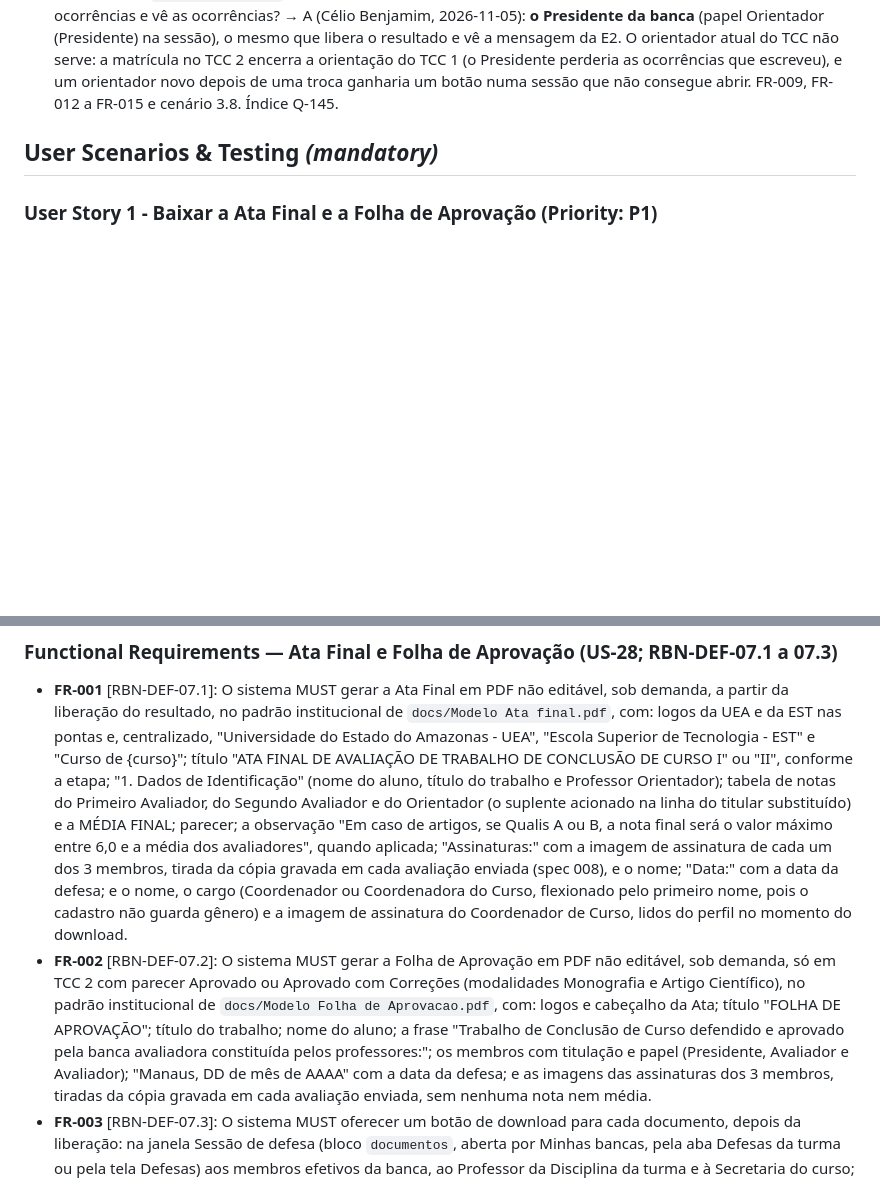
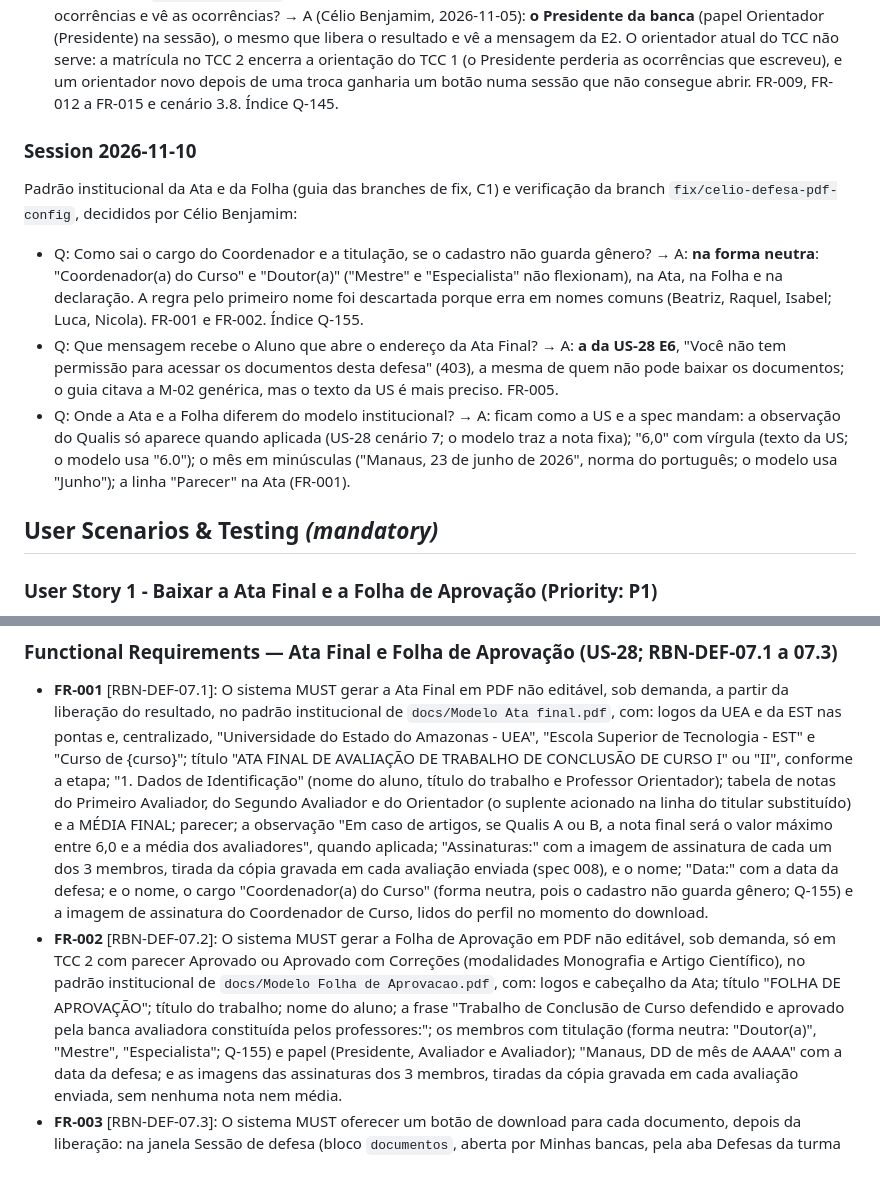
Before and after one commit to celiobenj/SIGTCC, a Markdown page: specs/009-documentacao-encerramento/spec.md, 2 parts joined by grey strips. GitHub-like rendering; blank space fills up the shorter version.

Commit message:
docs(spec): registrar a forma neutra e as divergencias do modelo
Spec 009: Clarifications de 10/11 (cargo e titulacao neutros, Q-155;
mensagem da US-28 E6 para o Aluno na Ata; diferencas do modelo
institucional mantidas pela US), FR-001 e FR-002. Contrato de rotas e
research B2 passam a citar pode_baixar_ata e pode_baixar_folha.

```diff
--- a/specs/009-documentacao-encerramento/spec.md
+++ b/specs/009-documentacao-encerramento/spec.md
@@ -152,6 +152,23 @@ texto (C.7), todos decididos por Célio Benjamim na mesma data conforme a recome
   (o Presidente perderia as ocorrências que escreveu), e um orientador novo depois de uma troca
   ganharia um botão numa sessão que não consegue abrir. FR-009, FR-012 a FR-015 e cenário 3.8.
   Índice Q-145.
+
+### Session 2026-11-10
+
+Padrão institucional da Ata e da Folha (guia das branches de fix, C1) e verificação da branch
+`fix/celio-defesa-pdf-config`, decididos por Célio Benjamim:
+
+- Q: Como sai o cargo do Coordenador e a titulação, se o cadastro não guarda gênero? → A: **na
+  forma neutra**: "Coordenador(a) do Curso" e "Doutor(a)" ("Mestre" e "Especialista" não
+  flexionam), na Ata, na Folha e na declaração. A regra pelo primeiro nome foi descartada porque
+  erra em nomes comuns (Beatriz, Raquel, Isabel; Luca, Nicola). FR-001 e FR-002. Índice Q-155.
+- Q: Que mensagem recebe o Aluno que abre o endereço da Ata Final? → A: **a da US-28 E6**, "Você
+  não tem permissão para acessar os documentos desta defesa" (403), a mesma de quem não pode
+  baixar os documentos; o guia citava a M-02 genérica, mas o texto da US é mais preciso. FR-005.
+- Q: Onde a Ata e a Folha diferem do modelo institucional? → A: ficam como a US e a spec mandam:
+  a observação do Qualis só aparece quando aplicada (US-28 cenário 7; o modelo traz a nota fixa);
+  "6,0" com vírgula (texto da US; o modelo usa "6.0"); o mês em minúsculas ("Manaus, 23 de junho
+  de 2026", norma do português; o modelo usa "Junho"); a linha "Parecer" na Ata (FR-001).
 
 ## User Scenarios & Testing *(mandatory)*
 
@@ -451,15 +468,16 @@ diferentes e conferir o conteúdo e a recusa sem defesas.
   a observação "Em caso de artigos, se Qualis A ou B, a nota final será o valor máximo entre 6,0 e
   a média dos avaliadores", quando aplicada; "Assinaturas:" com a imagem de assinatura de cada um
   dos 3 membros, tirada da cópia gravada em cada avaliação enviada (spec 008), e o nome; "Data:"
-  com a data da defesa; e o nome, o cargo (Coordenador ou Coordenadora do Curso, flexionado pelo
-  primeiro nome, pois o cadastro não guarda gênero) e a imagem de assinatura do Coordenador de
-  Curso, lidos do perfil no momento do download.
+  com a data da defesa; e o nome, o cargo "Coordenador(a) do Curso" (forma neutra, pois o
+  cadastro não guarda gênero; Q-155) e a imagem de assinatura do Coordenador de Curso, lidos do
+  perfil no momento do download.
 - **FR-002** [RBN-DEF-07.2]: O sistema MUST gerar a Folha de Aprovação em PDF não editável, sob
   demanda, só em TCC 2 com parecer Aprovado ou Aprovado com Correções (modalidades Monografia e
   Artigo Científico), no padrão institucional de `docs/Modelo Folha de Aprovacao.pdf`, com: logos
   e cabeçalho da Ata; título "FOLHA DE APROVAÇÃO"; título do trabalho; nome do aluno; a
   frase "Trabalho de Conclusão de Curso defendido e aprovado pela banca avaliadora constituída
-  pelos professores:"; os membros com titulação e papel (Presidente, Avaliador e Avaliador);
+  pelos professores:"; os membros com titulação (forma neutra: "Doutor(a)", "Mestre",
+  "Especialista"; Q-155) e papel (Presidente, Avaliador e Avaliador);
   "Manaus, DD de mês de AAAA" com a data da defesa; e as imagens das assinaturas dos 3 membros,
   tiradas da cópia gravada em cada avaliação enviada, sem nenhuma nota nem média.
 - **FR-003** [RBN-DEF-07.3]: O sistema MUST oferecer um botão de download para cada documento,
```
Also changed, not shown: specs/009-documentacao-encerramento/research.md (+2 -1 lines), 1 other file.
